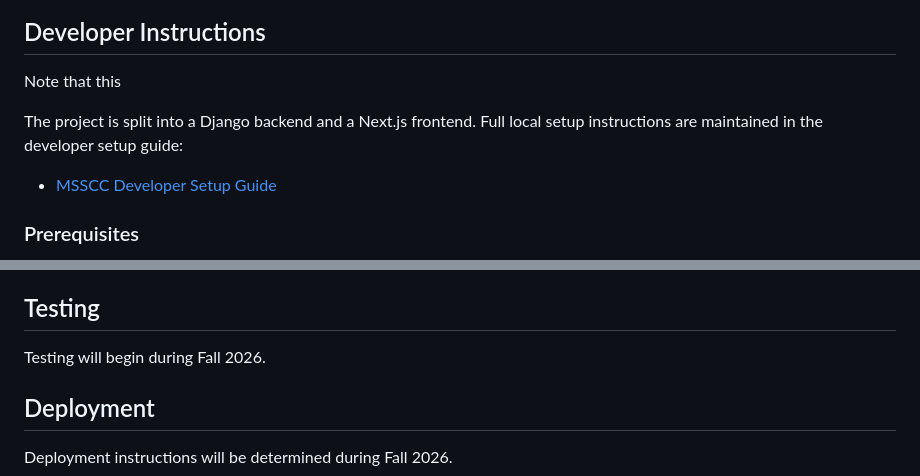
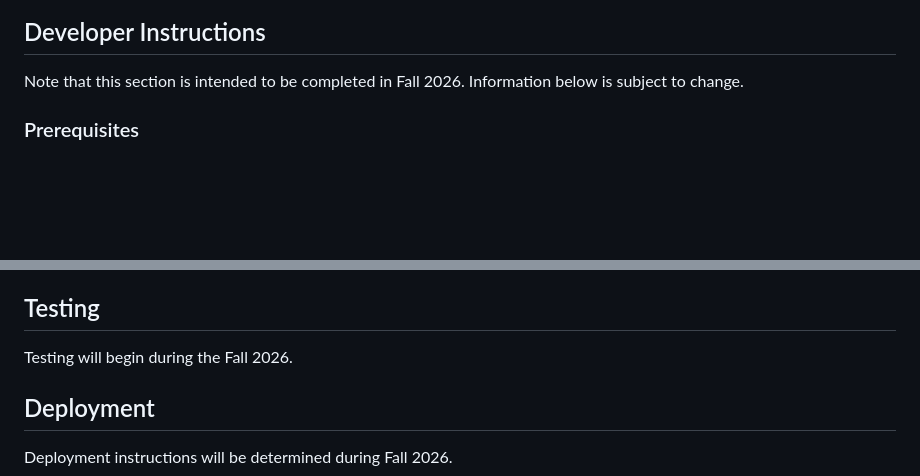
Before and after one commit to Ulisses37/msscc, a Markdown page: README.md, 2 parts joined by grey strips. Drawn GitHub-style; blank space fills up the shorter version.

Commit message:
chore: update developer instructions section

```diff
--- a/README.md
+++ b/README.md
@@ -233,11 +233,7 @@ erDiagram
 
 ## Developer Instructions
 
-Note that this
-
-The project is split into a Django backend and a Next.js frontend. Full local setup instructions are maintained in the developer setup guide:
-
-- [MSSCC Developer Setup Guide](./docs/MSSCC_Dev_Setup_Guide.md)
+Note that this section is intended to be completed in Fall 2026. Information below is subject to change.
 
 ### Prerequisites
 
@@ -272,7 +268,7 @@ Full setup and onboarding guides live in the [`docs/`](./docs) directory:
 
 ## Testing
 
-Testing will begin during Fall 2026.
+Testing will begin during the Fall 2026.
 
 ## Deployment
 
```
